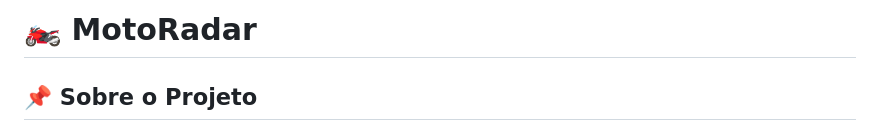
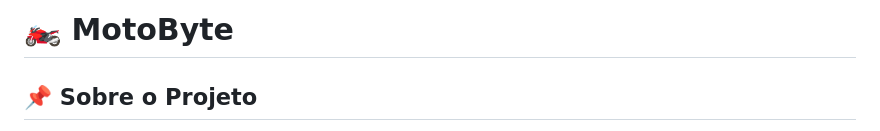
Before and after one commit to ViniciusMartins01/projeto-individual, a Markdown page: README.md, the part around the change. Drawn GitHub-style.

```diff
--- a/README.md
+++ b/README.md
@@ -1,4 +1,4 @@
-# 🏍️ MotoRadar
+# 🏍️ MotoByte
 
 ## 📌 Sobre o Projeto
 
```
